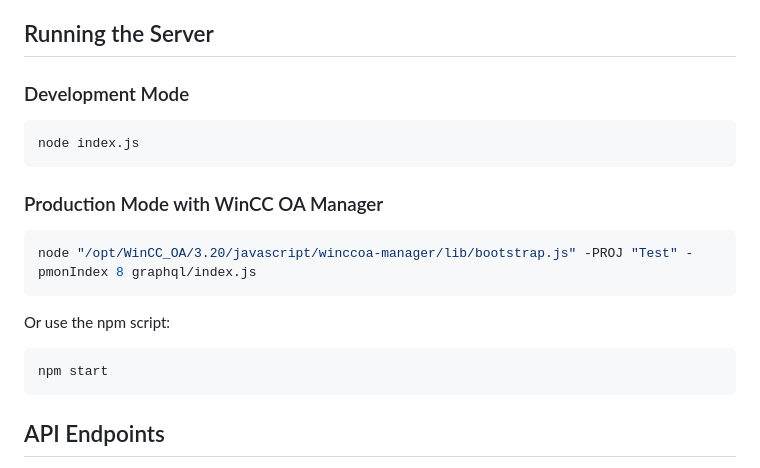
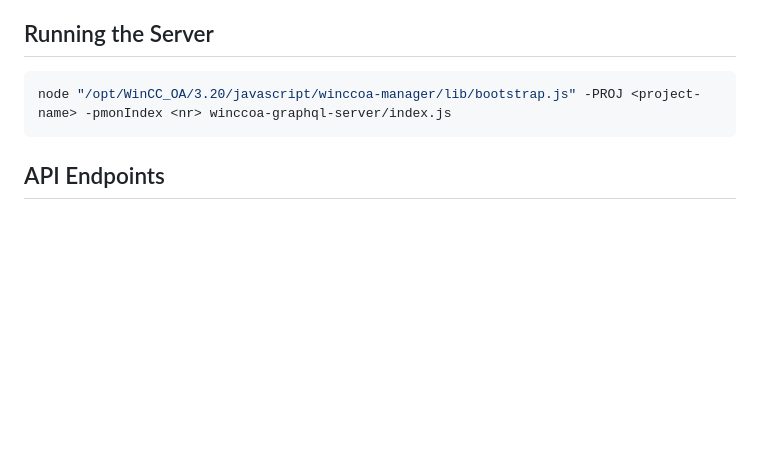
Before and after one commit to vogler75/winccoa-graphql-server, a Markdown page: README.md, the part around the change. Rendered like a GitHub page; blank space fills up the shorter version.

````diff
--- a/README.md
+++ b/README.md
@@ -37,19 +37,8 @@ The server can be configured using environment variables:
 
 ## Running the Server
 
-### Development Mode
 ```bash
-node index.js
-```
-
-### Production Mode with WinCC OA Manager
-```bash
-node "/opt/WinCC_OA/3.20/javascript/winccoa-manager/lib/bootstrap.js" -PROJ "Test" -pmonIndex 8 graphql/index.js
-```
-
-Or use the npm script:
-```bash
-npm start
+node "/opt/WinCC_OA/3.20/javascript/winccoa-manager/lib/bootstrap.js" -PROJ <project-name> -pmonIndex <nr> winccoa-graphql-server/index.js
 ```
 
 ## API Endpoints
````
